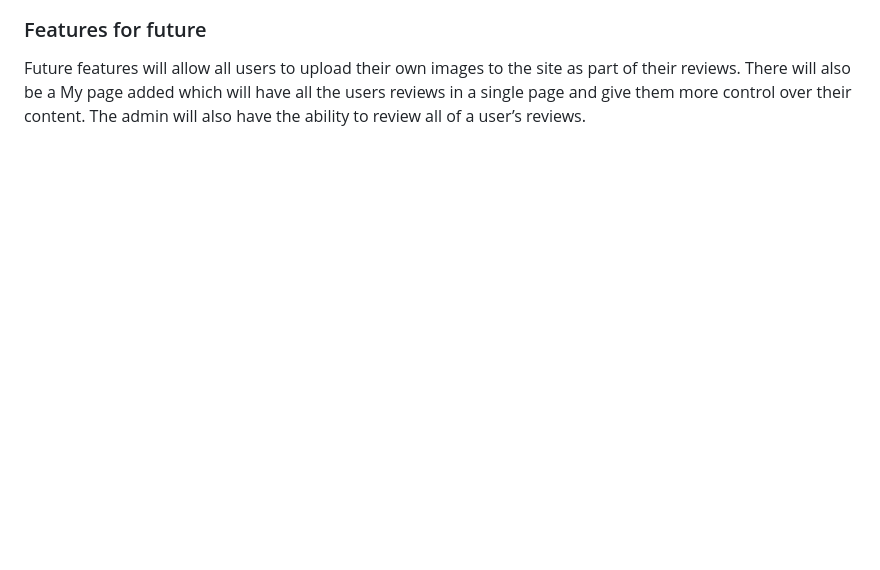
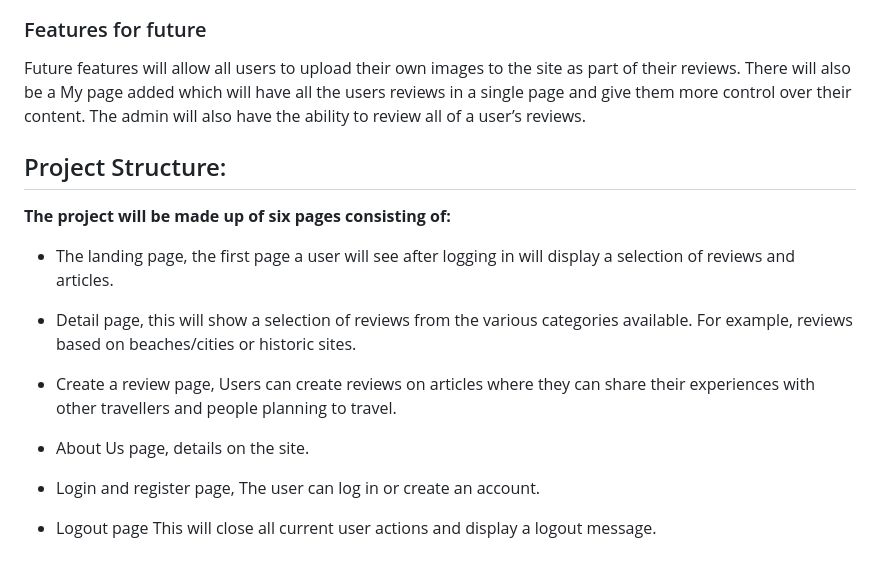
Before and after one commit to Chikayo-k/rate-your-stay, a Markdown page: README.md, the part around the change. Drawn GitHub-style; blank space fills up the shorter version.

Commit message:
Add Project Structure Page in README

```diff
--- a/README.md
+++ b/README.md
@@ -205,3 +205,19 @@ This makes sure only the user who wrote the review has control of their review.
 ### Features for future
 
 Future features will allow all users to upload their own images to the site as part of their reviews. There will also be a My page added which will have all the users reviews in a single page and give them more control over their content. The admin will also have the ability to review all of a user’s reviews.
+
+
+## Project Structure:
+
+**The project will be made up of six pages consisting of:**
+
+- The landing page, the first page a user will see after logging in will display a selection of reviews and articles.
+
+- Detail page, this will show a selection of reviews from the various categories available. For example, reviews based on beaches/cities or historic sites.
+
+- Create a review page, Users can create reviews on articles where they can share their  experiences with other travellers and people planning to travel.
+- About Us page, details on the site.
+
+- Login and register page, The user can log in or create an account.
+
+- Logout page This will close all current user actions and display a logout message.
```
